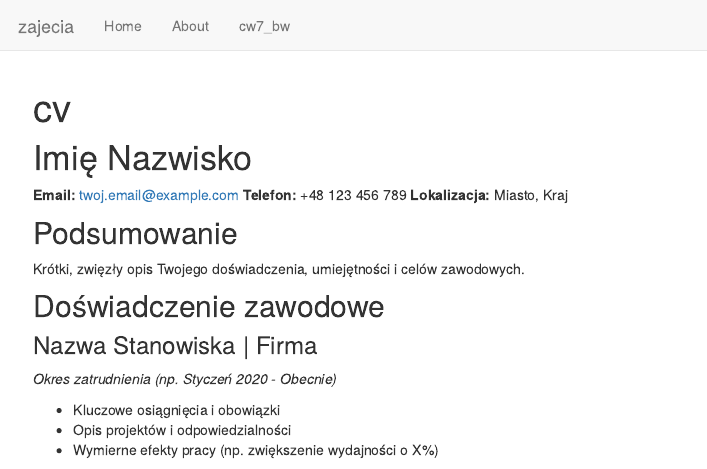
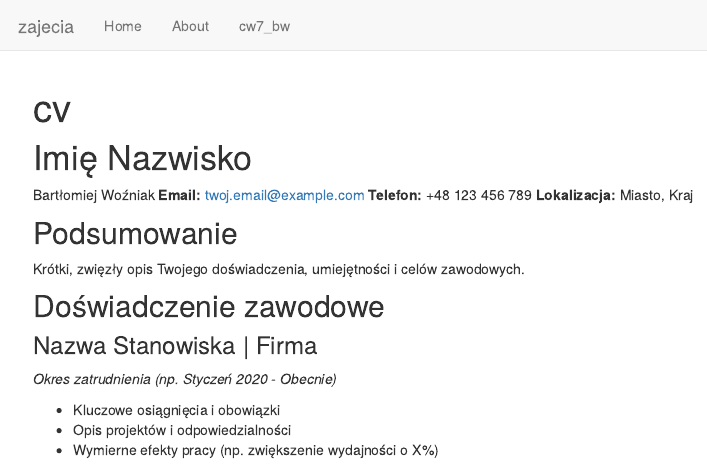
Before and after one commit to bwozniak33/zajecia, an R Markdown document (workflowr/analysis/cv.Rmd): the page in a window 1100 px wide, from its top. Rendered offline with R 4.5, knitr and Pandoc, with nearby package versions.

Commit message:
workflowr::wflow_publish("analysis/cv.Rmd")

```diff
--- a/workflowr/analysis/cv.Rmd
+++ b/workflowr/analysis/cv.Rmd
@@ -4,7 +4,7 @@ output: html_document
 ---
 
 # Imię Nazwisko
-
+Bartłomiej Woźniak
 **Email:** twoj.email@example.com
 **Telefon:** +48 123 456 789
 **Lokalizacja:** Miasto, Kraj
```
